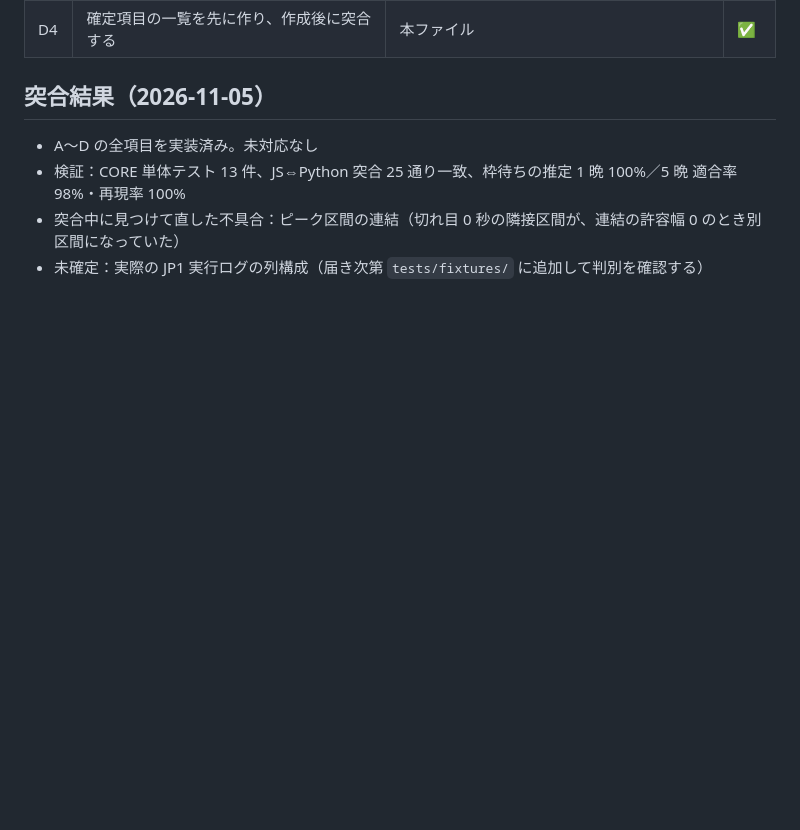
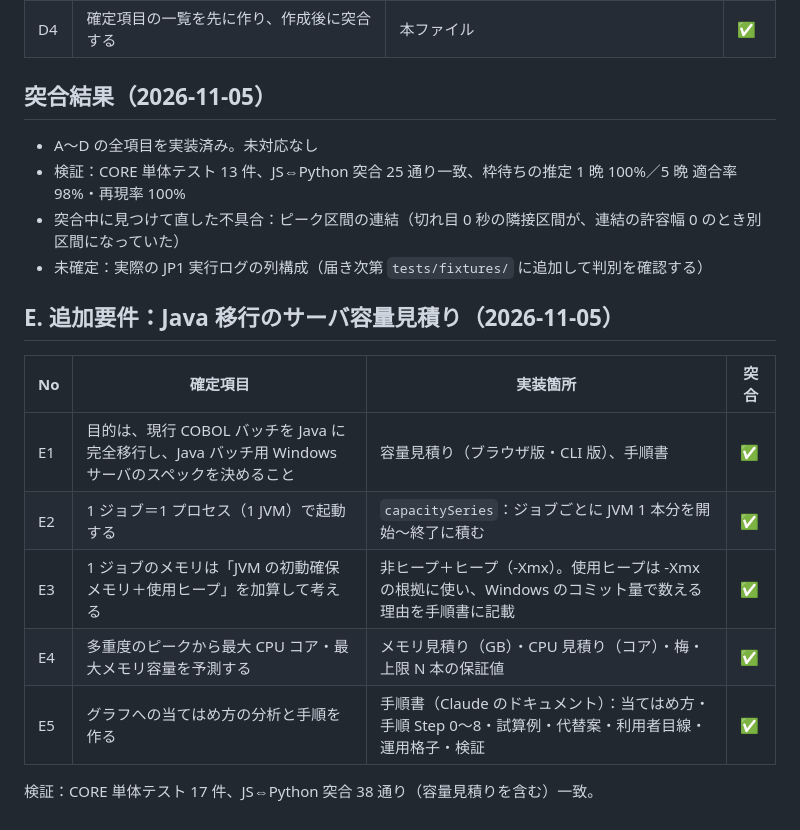
Before and after one commit to umayabara3/jp1-concurrency-telemetry, a Markdown page: docs/requirements-checklist.md, the part around the change. Rendered like a GitHub page; blank space fills up the shorter version.

```diff
--- a/docs/requirements-checklist.md
+++ b/docs/requirements-checklist.md
@@ -53,3 +53,15 @@
 - 検証：CORE 単体テスト 13 件、JS⇔Python 突合 25 通り一致、枠待ちの推定 1 晩 100%／5 晩 適合率 98%・再現率 100%
 - 突合中に見つけて直した不具合：ピーク区間の連結（切れ目 0 秒の隣接区間が、連結の許容幅 0 のとき別区間になっていた）
 - 未確定：実際の JP1 実行ログの列構成（届き次第 `tests/fixtures/` に追加して判別を確認する）
+
+## E. 追加要件：Java 移行のサーバ容量見積り（2026-11-05）
+
+| No | 確定項目 | 実装箇所 | 突合 |
+|---|---|---|---|
+| E1 | 目的は、現行 COBOL バッチを Java に完全移行し、Java バッチ用 Windows サーバのスペックを決めること | 容量見積り（ブラウザ版・CLI 版）、手順書 | ✅ |
+| E2 | 1 ジョブ＝1 プロセス（1 JVM）で起動する | `capacitySeries`：ジョブごとに JVM 1 本分を開始〜終了に積む | ✅ |
+| E3 | 1 ジョブのメモリは「JVM の初動確保メモリ＋使用ヒープ」を加算して考える | 非ヒープ＋ヒープ（-Xmx）。使用ヒープは -Xmx の根拠に使い、Windows のコミット量で数える理由を手順書に記載 | ✅ |
+| E4 | 多重度のピークから最大 CPU コア・最大メモリ容量を予測する | メモリ見積り（GB）・CPU 見積り（コア）・梅・上限 N 本の保証値 | ✅ |
+| E5 | グラフへの当てはめ方の分析と手順を作る | 手順書（Claude のドキュメント）：当てはめ方・手順 Step 0〜8・試算例・代替案・利用者目線・運用格子・検証 | ✅ |
+
+検証：CORE 単体テスト 17 件、JS⇔Python 突合 38 通り（容量見積りを含む）一致。
```
Also changed, not shown: README.md (+34 -5 lines), docs/operations.md (+1 -1 lines), docs/screenshot-capacity.png (added), 7 other files.
